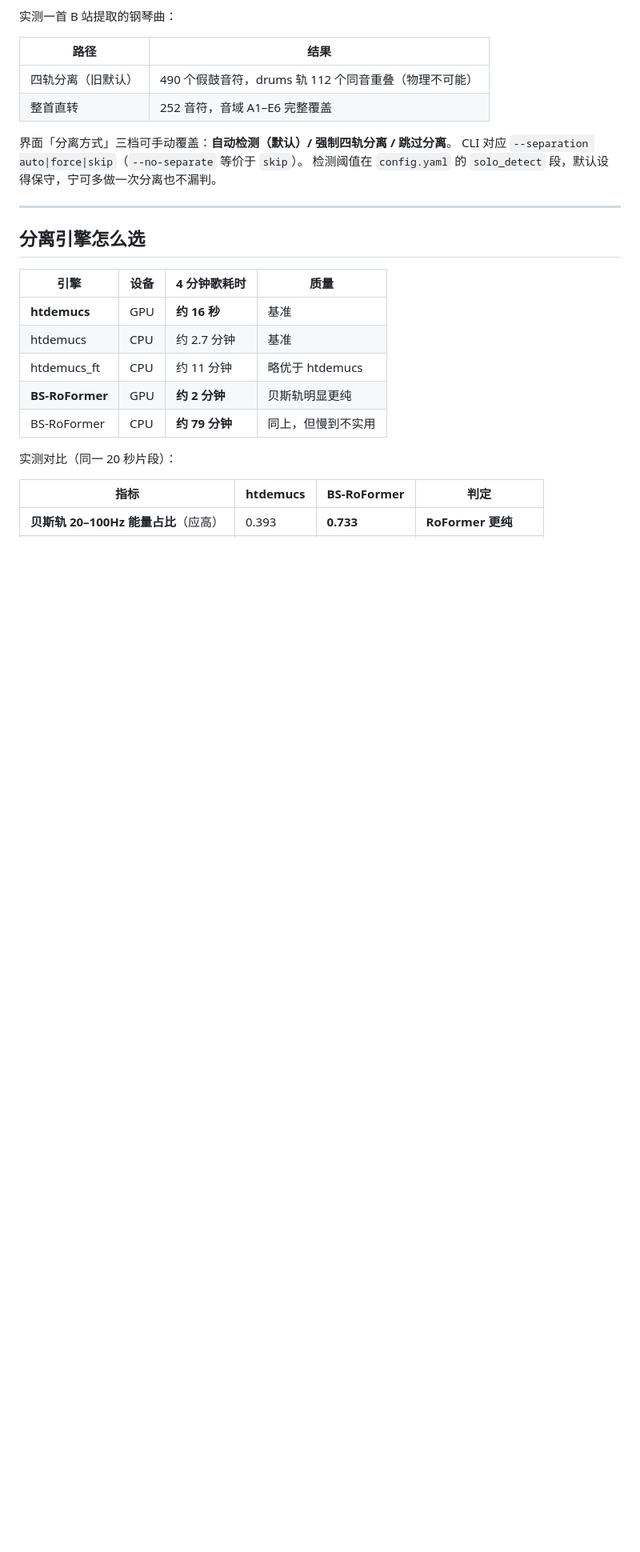
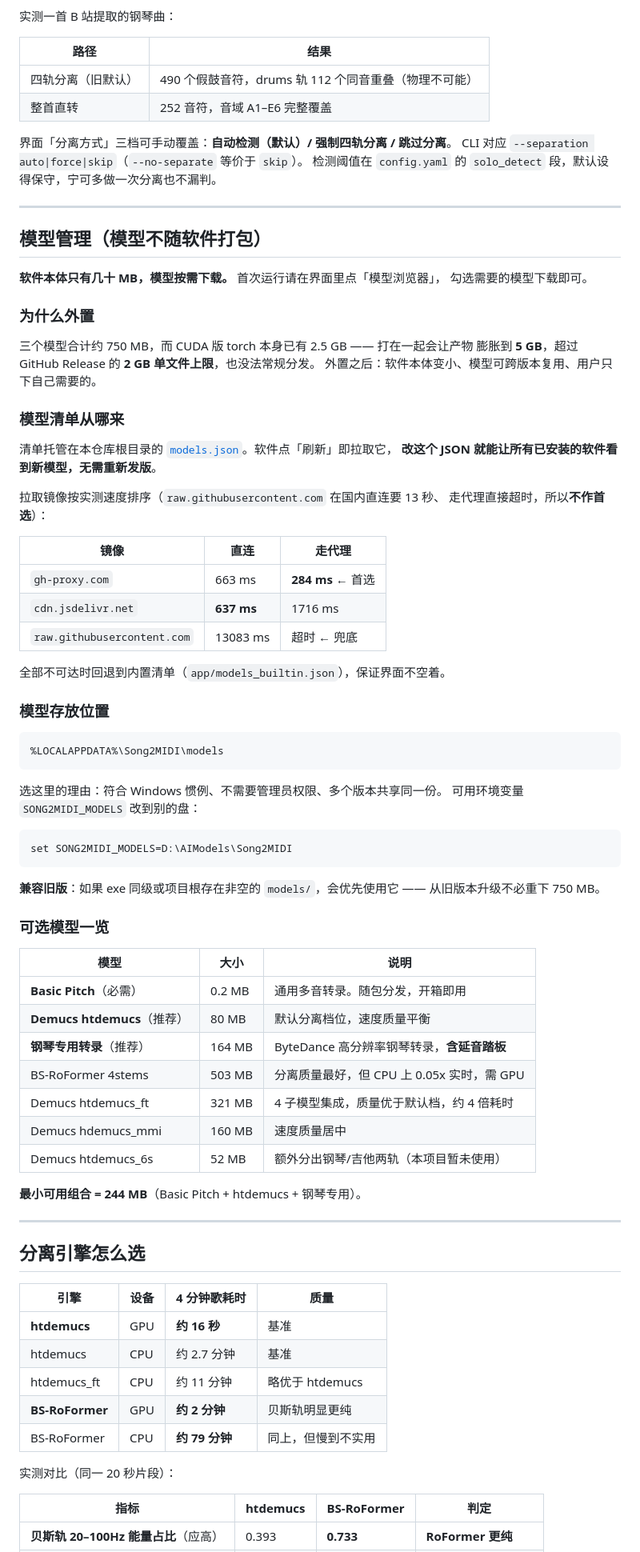
Before and after one commit to DRDRDRRDDRDR/Song2MIDI, a Markdown page: README.md, the part around one of its changes. Shown at 80% size. Rendered like a GitHub page; blank space fills up the shorter version.

Commit message:
README：加入模型管理（外置方案）与从 GitHub 获取产物两节

````diff
--- a/README.md
+++ b/README.md
@@ -108,6 +108,65 @@ CLI 对应 `--separation auto|force|skip`（`--no-separate` 等价于 `skip`）
 
 ---
 
+## 模型管理（模型不随软件打包）
+
+**软件本体只有几十 MB，模型按需下载。** 首次运行请在界面里点「模型浏览器」，
+勾选需要的模型下载即可。
+
+### 为什么外置
+
+三个模型合计约 750 MB，而 CUDA 版 torch 本身已有 2.5 GB —— 打在一起会让产物
+膨胀到 **5 GB**，超过 GitHub Release 的 **2 GB 单文件上限**，也没法常规分发。
+外置之后：软件本体变小、模型可跨版本复用、用户只下自己需要的。
+
+### 模型清单从哪来
+
+清单托管在本仓库根目录的 [`models.json`](models.json)。软件点「刷新」即拉取它，
+**改这个 JSON 就能让所有已安装的软件看到新模型，无需重新发版**。
+
+拉取镜像按实测速度排序（`raw.githubusercontent.com` 在国内直连要 13 秒、
+走代理直接超时，所以**不作首选**）：
+
+| 镜像 | 直连 | 走代理 |
+|---|---|---|
+| `gh-proxy.com` | 663 ms | **284 ms** ← 首选 |
+| `cdn.jsdelivr.net` | **637 ms** | 1716 ms |
+| `raw.githubusercontent.com` | 13083 ms | 超时 ← 兜底 |
+
+全部不可达时回退到内置清单（`app/models_builtin.json`），保证界面不空着。
+
+### 模型存放位置
+
+```
+%LOCALAPPDATA%\Song2MIDI\models
+```
+
+选这里的理由：符合 Windows 惯例、不需要管理员权限、多个版本共享同一份。
+可用环境变量 `SONG2MIDI_MODELS` 改到别的盘：
+
+```bat
+set SONG2MIDI_MODELS=D:\AIModels\Song2MIDI
+```
+
+**兼容旧版**：如果 exe 同级或项目根存在非空的 `models/`，会优先使用它 ——
+从旧版本升级不必重下 750 MB。
+
+### 可选模型一览
+
+| 模型 | 大小 | 说明 |
+|---|---|---|
+| **Basic Pitch**（必需） | 0.2 MB | 通用多音转录。随包分发，开箱即用 |
+| **Demucs htdemucs**（推荐） | 80 MB | 默认分离档位，速度质量平衡 |
+| **钢琴专用转录**（推荐） | 164 MB | ByteDance 高分辨率钢琴转录，**含延音踏板** |
+| BS-RoFormer 4stems | 503 MB | 分离质量最好，但 CPU 上 0.05x 实时，需 GPU |
+| Demucs htdemucs_ft | 321 MB | 4 子模型集成，质量优于默认档，约 4 倍耗时 |
+| Demucs hdemucs_mmi | 160 MB | 速度质量居中 |
+| Demucs htdemucs_6s | 52 MB | 额外分出钢琴/吉他两轨（本项目暂未使用） |
+
+**最小可用组合 = 244 MB**（Basic Pitch + htdemucs + 钢琴专用）。
+
+---
+
 ## 分离引擎怎么选
 
 | 引擎 | 设备 | 4 分钟歌耗时 | 质量 |
````
Also changed, not shown: other parts of README.md (+30 -0 lines).
